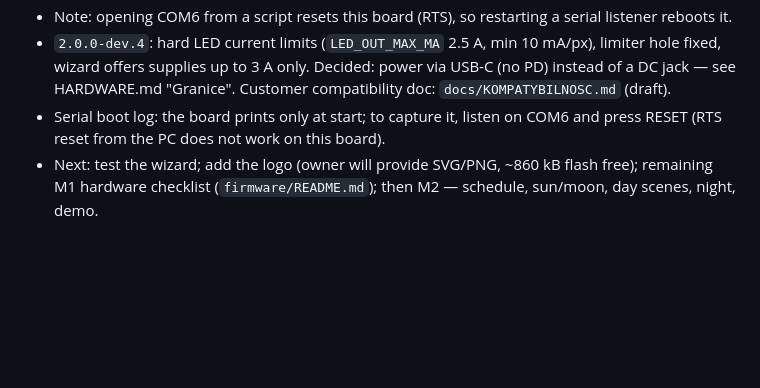
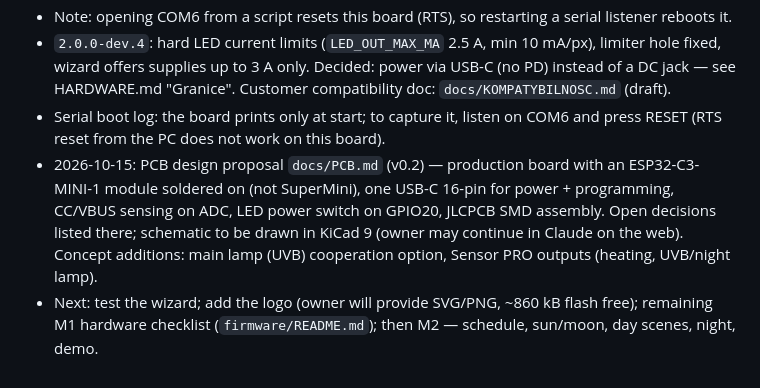
Before and after one commit to Bacman88/TerraLight, a Markdown page: CLAUDE.md, the part around the change. Drawn GitHub-style; blank space fills up the shorter version.

```diff
--- a/CLAUDE.md
+++ b/CLAUDE.md
@@ -56,4 +56,5 @@ GitHub `Bacman88/TerraLight` is the sync point between machines; author identity
 - Note: opening COM6 from a script resets this board (RTS), so restarting a serial listener reboots it.
 - `2.0.0-dev.4`: hard LED current limits (`LED_OUT_MAX_MA` 2.5 A, min 10 mA/px), limiter hole fixed, wizard offers supplies up to 3 A only. Decided: power via USB-C (no PD) instead of a DC jack — see HARDWARE.md "Granice". Customer compatibility doc: `docs/KOMPATYBILNOSC.md` (draft).
 - Serial boot log: the board prints only at start; to capture it, listen on COM6 and press RESET (RTS reset from the PC does not work on this board).
+- 2026-10-15: PCB design proposal `docs/PCB.md` (v0.2) — production board with an ESP32-C3-MINI-1 module soldered on (not SuperMini), one USB-C 16-pin for power + programming, CC/VBUS sensing on ADC, LED power switch on GPIO20, JLCPCB SMD assembly. Open decisions listed there; schematic to be drawn in KiCad 9 (owner may continue in Claude on the web). Concept additions: main lamp (UVB) cooperation option, Sensor PRO outputs (heating, UVB/night lamp).
 - Next: test the wizard; add the logo (owner will provide SVG/PNG, ~860 kB flash free); remaining M1 hardware checklist (`firmware/README.md`); then M2 — schedule, sun/moon, day scenes, night, demo.
```
Also changed, not shown: docs/HARDWARE.md (+3 -1 lines), docs/PCB.md (added, +148 -0 lines).
